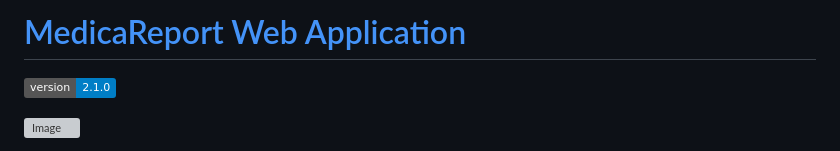
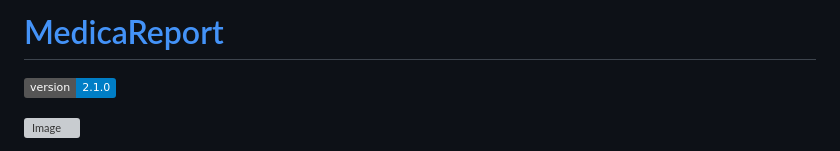
Before and after one commit to ranaitsan123/MedicaReport, a Markdown page: README.md, the part around the change. Drawn GitHub-style; badges without logos; grey boxes are pictures that could not be loaded.

```diff
--- a/README.md
+++ b/README.md
@@ -1,4 +1,4 @@
-# [MedicaReport Web Application](https://medica-report.framer.website/)
+# [MedicaReport](https://medica-report.framer.website/)
 
 ![version](https://img.shields.io/badge/version-2.1.0-blue.svg)
 
```
